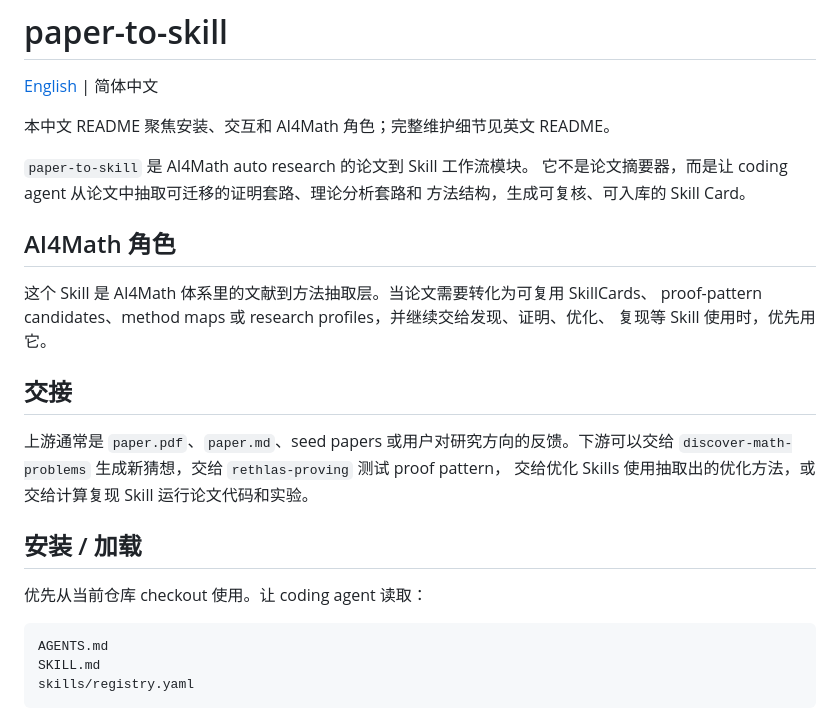
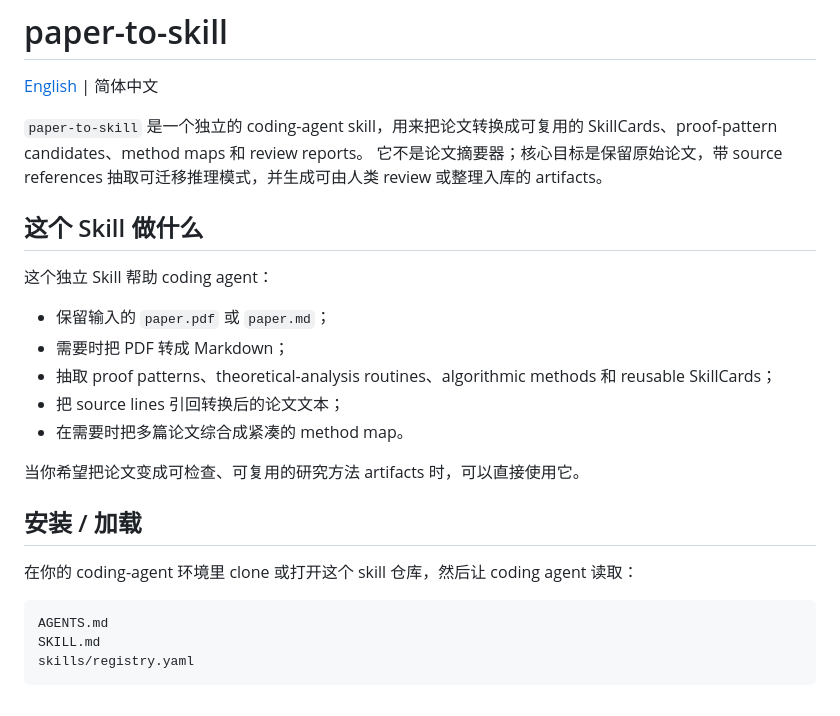
Before and after one commit to VeryMath/AI4Math-Paper-Reading, a Markdown page: README.zh-CN.md, the part around the change. GitHub-like rendering.

````diff
--- a/README.zh-CN.md
+++ b/README.zh-CN.md
@@ -2,27 +2,24 @@
 
 [English](README.md) | 简体中文
 
-本中文 README 聚焦安装、交互和 AI4Math 角色；完整维护细节见英文 README。
+`paper-to-skill` 是一个独立的 coding-agent skill，用来把论文转换成可复用的 SkillCards、proof-pattern candidates、method maps 和 review reports。
+它不是论文摘要器；核心目标是保留原始论文，带 source references 抽取可迁移推理模式，并生成可由人类 review 或整理入库的 artifacts。
 
-`paper-to-skill` 是 AI4Math auto research 的论文到 Skill 工作流模块。
-它不是论文摘要器，而是让 coding agent 从论文中抽取可迁移的证明套路、理论分析套路和
-方法结构，生成可复核、可入库的 Skill Card。
+## 这个 Skill 做什么
 
-## AI4Math 角色
+这个独立 Skill 帮助 coding agent：
 
-这个 Skill 是 AI4Math 体系里的文献到方法抽取层。当论文需要转化为可复用 SkillCards、
-proof-pattern candidates、method maps 或 research profiles，并继续交给发现、证明、优化、
-复现等 Skill 使用时，优先用它。
+- 保留输入的 `paper.pdf` 或 `paper.md`；
+- 需要时把 PDF 转成 Markdown；
+- 抽取 proof patterns、theoretical-analysis routines、algorithmic methods 和 reusable SkillCards；
+- 把 source lines 引回转换后的论文文本；
+- 在需要时把多篇论文综合成紧凑的 method map。
 
-## 交接
-
-上游通常是 `paper.pdf`、`paper.md`、seed papers 或用户对研究方向的反馈。下游可以交给
-`discover-math-problems` 生成新猜想，交给 `rethlas-proving` 测试 proof pattern，
-交给优化 Skills 使用抽取出的优化方法，或交给计算复现 Skill 运行论文代码和实验。
+当你希望把论文变成可检查、可复用的研究方法 artifacts 时，可以直接使用它。
 
 ## 安装 / 加载
 
-优先从当前仓库 checkout 使用。让 coding agent 读取：
+在你的 coding-agent 环境里 clone 或打开这个 skill 仓库，然后让 coding agent 读取：
 
 ```text
 AGENTS.md
````
Also changed, not shown: README.md (+11 -15 lines).
